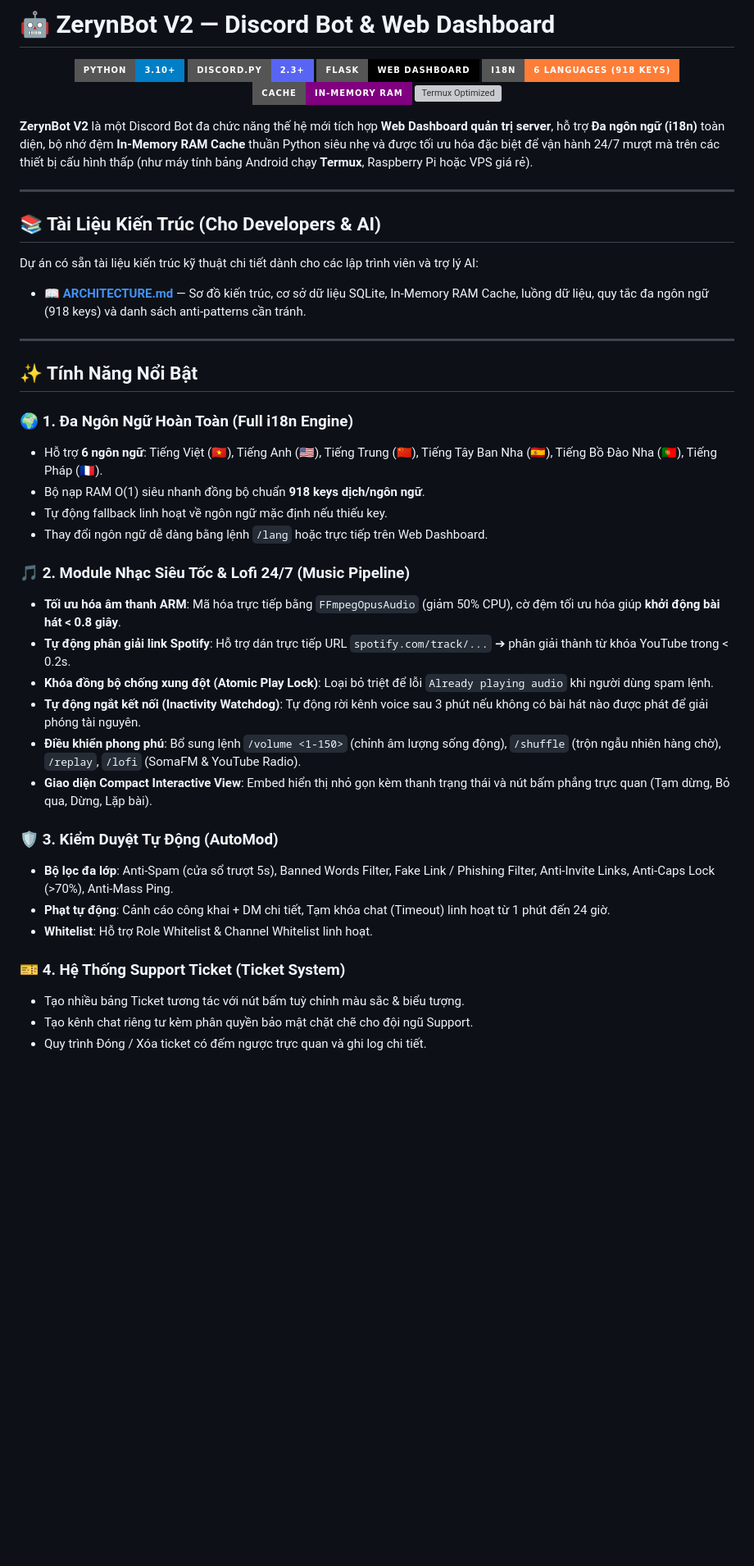
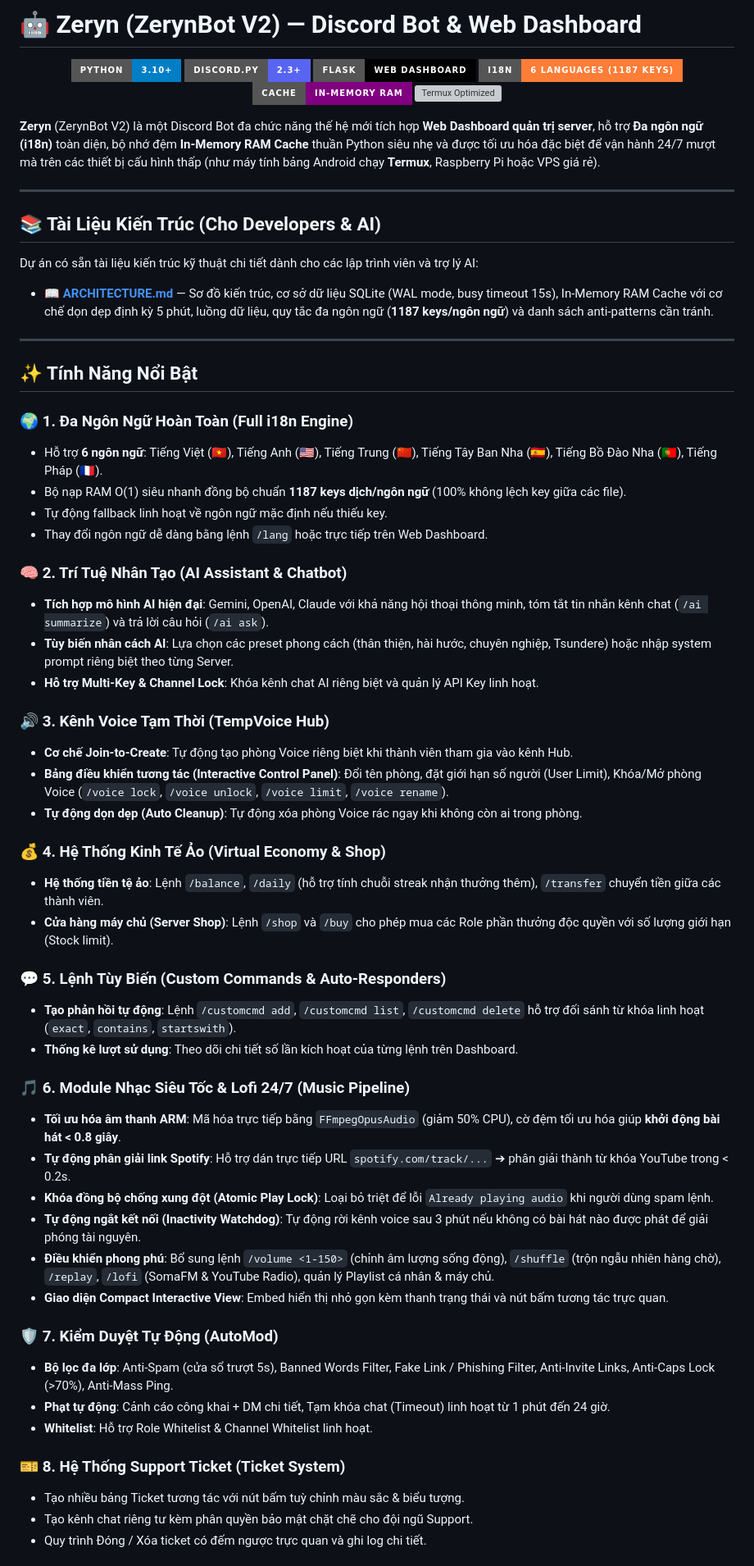
Before and after one commit to namokla2005/ZerynBot, a Markdown page: README.md, the part around one of its changes. Shown at 82% size. GitHub-like rendering; badges without logos; blank space fills up the shorter version; grey boxes are pictures that could not be loaded.

Commit message:
Update README.md with 1187 i18n keys, 18 cogs, and new features

```diff
--- a/README.md
+++ b/README.md
@@ -1,22 +1,22 @@
-# 🤖 ZerynBot V2 — Discord Bot & Web Dashboard
+# 🤖 Zeryn (ZerynBot V2) — Discord Bot & Web Dashboard
 
 <p align="center">
   <img src="https://img.shields.io/badge/Python-3.10%2B-blue?style=for-the-badge&logo=python&logoColor=white" alt="Python 3.10+">
   <img src="https://img.shields.io/badge/Discord.py-2.3%2B-5865F2?style=for-the-badge&logo=discord&logoColor=white" alt="Discord.py">
   <img src="https://img.shields.io/badge/Flask-Web%20Dashboard-black?style=for-the-badge&logo=flask&logoColor=white" alt="Flask">
-  <img src="https://img.shields.io/badge/i18n-6%20Languages%20(918%20Keys)-orange?style=for-the-badge&logo=translate&logoColor=white" alt="i18n 6 Languages">
+  <img src="https://img.shields.io/badge/i18n-6%20Languages%20(1187%20Keys)-orange?style=for-the-badge&logo=translate&logoColor=white" alt="i18n 6 Languages">
   <img src="https://img.shields.io/badge/Cache-In--Memory%20RAM-purple?style=for-the-badge&logo=fastapi&logoColor=white" alt="Pure Python In-Memory Cache">
   <img src="https://img.shields.io/badge/Optimized-ARM%20%2F%20Termux-brightgreen?style=for-the-badge&logo=android&logoColor=white" alt="Termux Optimized">
 </p>
 
-**ZerynBot V2** là một Discord Bot đa chức năng thế hệ mới tích hợp **Web Dashboard quản trị server**, hỗ trợ **Đa ngôn ngữ (i18n)** toàn diện, bộ nhớ đệm **In-Memory RAM Cache** thuần Python siêu nhẹ và được tối ưu hóa đặc biệt để vận hành 24/7 mượt mà trên các thiết bị cấu hình thấp (như máy tính bảng Android chạy **Termux**, Raspberry Pi hoặc VPS giá rẻ).
+**Zeryn** (ZerynBot V2) là một Discord Bot đa chức năng thế hệ mới tích hợp **Web Dashboard quản trị server**, hỗ trợ **Đa ngôn ngữ (i18n)** toàn diện, bộ nhớ đệm **In-Memory RAM Cache** thuần Python siêu nhẹ và được tối ưu hóa đặc biệt để vận hành 24/7 mượt mà trên các thiết bị cấu hình thấp (như máy tính bảng Android chạy **Termux**, Raspberry Pi hoặc VPS giá rẻ).
 
 ---
 
 ## 📚 Tài Liệu Kiến Trúc (Cho Developers & AI)
 
 Dự án có sẵn tài liệu kiến trúc kỹ thuật chi tiết dành cho các lập trình viên và trợ lý AI:
-- 📖 [**ARCHITECTURE.md**](./ARCHITECTURE.md) — Sơ đồ kiến trúc, cơ sở dữ liệu SQLite, In-Memory RAM Cache, luồng dữ liệu, quy tắc đa ngôn ngữ (918 keys) và danh sách anti-patterns cần tránh.
+- 📖 [**ARCHITECTURE.md**](./ARCHITECTURE.md) — Sơ đồ kiến trúc, cơ sở dữ liệu SQLite (WAL mode, busy timeout 15s), In-Memory RAM Cache với cơ chế dọn dẹp định kỳ 5 phút, luồng dữ liệu, quy tắc đa ngôn ngữ (**1187 keys/ngôn ngữ**) và danh sách anti-patterns cần tránh.
 
 ---
 
@@ -24,24 +24,42 @@ Dự án có sẵn tài liệu kiến trúc kỹ thuật chi tiết dành cho c
 
 ### 🌍 1. Đa Ngôn Ngữ Hoàn Toàn (Full i18n Engine)
 - Hỗ trợ **6 ngôn ngữ**: Tiếng Việt (🇻🇳), Tiếng Anh (🇺🇸), Tiếng Trung (🇨🇳), Tiếng Tây Ban Nha (🇪🇸), Tiếng Bồ Đào Nha (🇵🇹), Tiếng Pháp (🇫🇷).
-- Bộ nạp RAM O(1) siêu nhanh đồng bộ chuẩn **918 keys dịch/ngôn ngữ**.
+- Bộ nạp RAM O(1) siêu nhanh đồng bộ chuẩn **1187 keys dịch/ngôn ngữ** (100% không lệch key giữa các file).
 - Tự động fallback linh hoạt về ngôn ngữ mặc định nếu thiếu key.
 - Thay đổi ngôn ngữ dễ dàng bằng lệnh `/lang` hoặc trực tiếp trên Web Dashboard.
 
-### 🎵 2. Module Nhạc Siêu Tốc & Lofi 24/7 (Music Pipeline)
+### 🧠 2. Trí Tuệ Nhân Tạo (AI Assistant & Chatbot)
+- **Tích hợp mô hình AI hiện đại**: Gemini, OpenAI, Claude với khả năng hội thoại thông minh, tóm tắt tin nhắn kênh chat (`/ai summarize`) và trả lời câu hỏi (`/ai ask`).
+- **Tùy biến nhân cách AI**: Lựa chọn các preset phong cách (thân thiện, hài hước, chuyên nghiệp, Tsundere) hoặc nhập system prompt riêng biệt theo từng Server.
+- **Hỗ trợ Multi-Key & Channel Lock**: Khóa kênh chat AI riêng biệt và quản lý API Key linh hoạt.
+
+### 🔊 3. Kênh Voice Tạm Thời (TempVoice Hub)
+- **Cơ chế Join-to-Create**: Tự động tạo phòng Voice riêng biệt khi thành viên tham gia vào kênh Hub.
+- **Bảng điều khiển tương tác (Interactive Control Panel)**: Đổi tên phòng, đặt giới hạn số người (User Limit), Khóa/Mở phòng Voice (`/voice lock`, `/voice unlock`, `/voice limit`, `/voice rename`).
+- **Tự động dọn dẹp (Auto Cleanup)**: Tự động xóa phòng Voice rác ngay khi không còn ai trong phòng.
+
+### 💰 4. Hệ Thống Kinh Tế Ảo (Virtual Economy & Shop)
+- **Hệ thống tiền tệ ảo**: Lệnh `/balance`, `/daily` (hỗ trợ tính chuỗi streak nhận thưởng thêm), `/transfer` chuyển tiền giữa các thành viên.
+- **Cửa hàng máy chủ (Server Shop)**: Lệnh `/shop` và `/buy` cho phép mua các Role phần thưởng độc quyền với số lượng giới hạn (Stock limit).
+
+### 💬 5. Lệnh Tùy Biến (Custom Commands & Auto-Responders)
+- **Tạo phản hồi tự động**: Lệnh `/customcmd add`, `/customcmd list`, `/customcmd delete` hỗ trợ đối sánh từ khóa linh hoạt (`exact`, `contains`, `startswith`).
+- **Thống kê lượt sử dụng**: Theo dõi chi tiết số lần kích hoạt của từng lệnh trên Dashboard.
+
+### 🎵 6. Module Nhạc Siêu Tốc & Lofi 24/7 (Music Pipeline)
 - **Tối ưu hóa âm thanh ARM**: Mã hóa trực tiếp bằng `FFmpegOpusAudio` (giảm 50% CPU), cờ đệm tối ưu hóa giúp **khởi động bài hát < 0.8 giây**.
 - **Tự động phân giải link Spotify**: Hỗ trợ dán trực tiếp URL `spotify.com/track/...` ➔ phân giải thành từ khóa YouTube trong < 0.2s.
 - **Khóa đồng bộ chống xung đột (Atomic Play Lock)**: Loại bỏ triệt để lỗi `Already playing audio` khi người dùng spam lệnh.
 - **Tự động ngắt kết nối (Inactivity Watchdog)**: Tự động rời kênh voice sau 3 phút nếu không có bài hát nào được phát để giải phóng tài nguyên.
-- **Điều khiển phong phú**: Bổ sung lệnh `/volume <1-150>` (chỉnh âm lượng sống động), `/shuffle` (trộn ngẫu nhiên hàng chờ), `/replay`, `/lofi` (SomaFM & YouTube Radio).
-- **Giao diện Compact Interactive View**: Embed hiển thị nhỏ gọn kèm thanh trạng thái và nút bấm phẳng trực quan (Tạm dừng, Bỏ qua, Dừng, Lặp bài).
+- **Điều khiển phong phú**: Bổ sung lệnh `/volume <1-150>` (chỉnh âm lượng sống động), `/shuffle` (trộn ngẫu nhiên hàng chờ), `/replay`, `/lofi` (SomaFM & YouTube Radio), quản lý Playlist cá nhân & máy chủ.
+- **Giao diện Compact Interactive View**: Embed hiển thị nhỏ gọn kèm thanh trạng thái và nút bấm tương tác trực quan.
 
-### 🛡️ 3. Kiểm Duyệt Tự Động (AutoMod)
+### 🛡️ 7. Kiểm Duyệt Tự Động (AutoMod)
 - **Bộ lọc đa lớp**: Anti-Spam (cửa sổ trượt 5s), Banned Words Filter, Fake Link / Phishing Filter, Anti-Invite Links, Anti-Caps Lock (>70%), Anti-Mass Ping.
 - **Phạt tự động**: Cảnh cáo công khai + DM chi tiết, Tạm khóa chat (Timeout) linh hoạt từ 1 phút đến 24 giờ.
 - **Whitelist**: Hỗ trợ Role Whitelist & Channel Whitelist linh hoạt.
 
-### 🎫 4. Hệ Thống Support Ticket (Ticket System)
+### 🎫 8. Hệ Thống Support Ticket (Ticket System)
 - Tạo nhiều bảng Ticket tương tác với nút bấm tuỳ chỉnh màu sắc & biểu tượng.
 - Tạo kênh chat riêng tư kèm phân quyền bảo mật chặt chẽ cho đội ngũ Support.
 - Quy trình Đóng / Xóa ticket có đếm ngược trực quan và ghi log chi tiết.
```
Also changed, not shown: other parts of README.md (+14 -13 lines).
